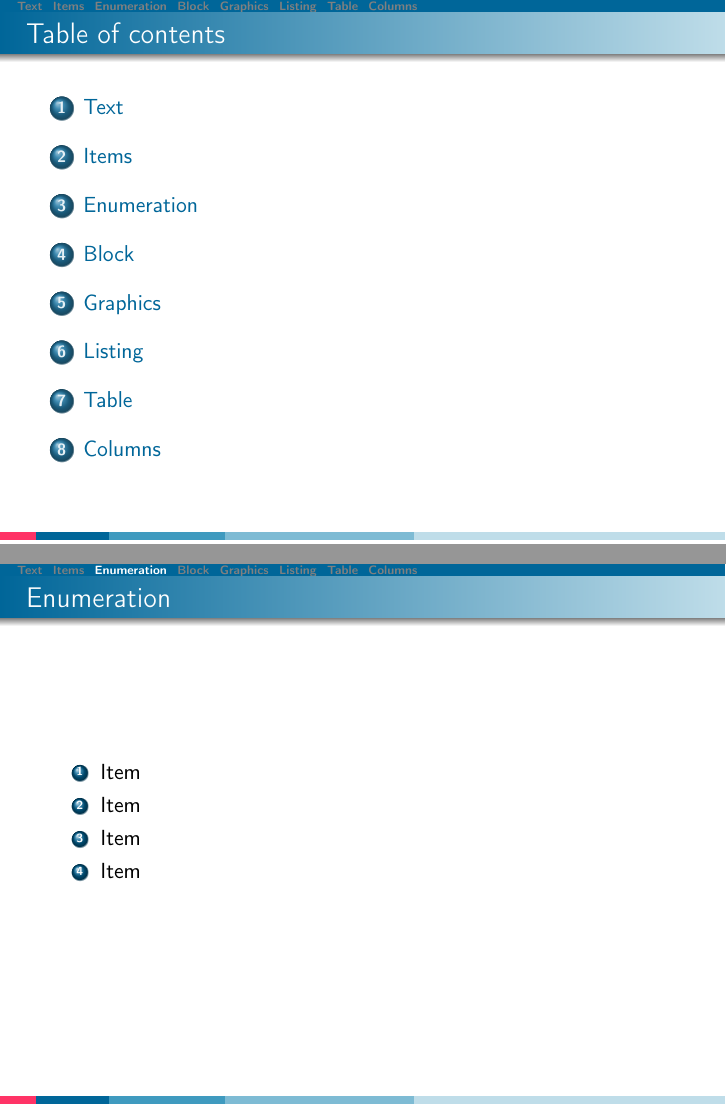
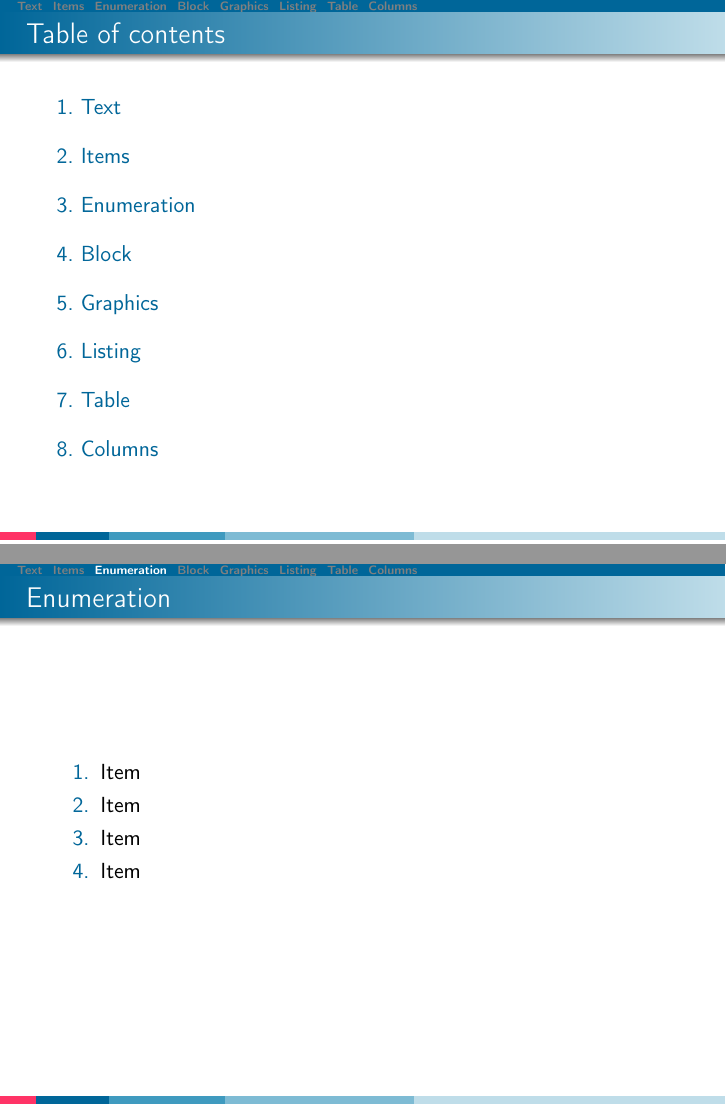
Before and after one commit to epam-llpd/beamerthemeEpam, LaTeX slides (presentation.tex, which reads sys/common.tex, sys/epam.sty): pages 2 and 5 of 11, joined at a grey line. Compiled offline with pdfLaTeX.

Commit message:
lists style and listings color

```diff
--- a/presentation.tex
+++ b/presentation.tex
@@ -1,6 +1,11 @@
 \input{sys/common}
 
-\title[bash]{Пример использования\\темплейта для\\beamer-презентации}
+\title[bash]{Пример использования\\шаблона для\\beamer-презентации}
+
+\author[Epam]{{\bf Epam}\\Low Level Programming Department}
+
+%\institution[EPAM]{EPAM}
+%\logo{\includegraphics[width=1cm]{logo.png}}
 
 \begin{document}
 
--- a/sys/common.tex
+++ b/sys/common.tex
@@ -20,6 +20,12 @@
 \usepackage{listings}
 \lstloadlanguages{bash}
 
+\definecolor{BlueLight}{HTML}{BFDDE9}
+\definecolor{Blue}{HTML}{006699}
+\definecolor{Pink}{HTML}{FF3366}
+\definecolor{Azure}{HTML}{3F9ABF}
+\definecolor{DarkGreen}{cmyk}{0.7, 0, 1, 0.5}
+
 \lstset{escapechar=`,
 	extendedchars=false,
 	language=sh,
@@ -27,10 +33,10 @@
 	tabsize=2,
 	columns=fullflexible,
 %	basicstyle=\scriptsize,
-	keywordstyle=\color{blue},
-	commentstyle=\itshape\color{brown},
+	keywordstyle=\color{Blue},
+	commentstyle=\itshape\color{DarkGreen},
 %	identifierstyle=\ttfamily,
-	stringstyle=\mdseries\color{green},
+	stringstyle=\mdseries\color{Pink},
 	showstringspaces=false,
 	numbers=left,
 	numberstyle=\tiny,
@@ -54,8 +60,3 @@
 }
 
 \graphicspath{{images/}}
-
-\author[Epam]{{\bf Epam}\\Low Level Programming Department}
-
-%\institution[EPAM]{EPAM}
-%\logo{\includegraphics[width=1cm]{logo.png}}
--- a/sys/epam.sty
+++ b/sys/epam.sty
@@ -120,6 +120,12 @@
 \setbeamercolor{block body alerted}{parent=normal text,use=block title alerted,bg=block title alerted.bg!10!bg}
 \setbeamercolor{block body example}{parent=normal text,use=block title example,bg=block title example.bg!10!bg}
 
+% TOC styles
+\setbeamertemplate{section in toc}[sections numbered]
+
+% list styles
+\setbeamertemplate{itemize items}[triangle]
+\setbeamertemplate{enumerate items}[default]
 
 \makeatother
 
```
Also changed, not shown: presentation.pdf, presentation.tex (2 more changed lines).
